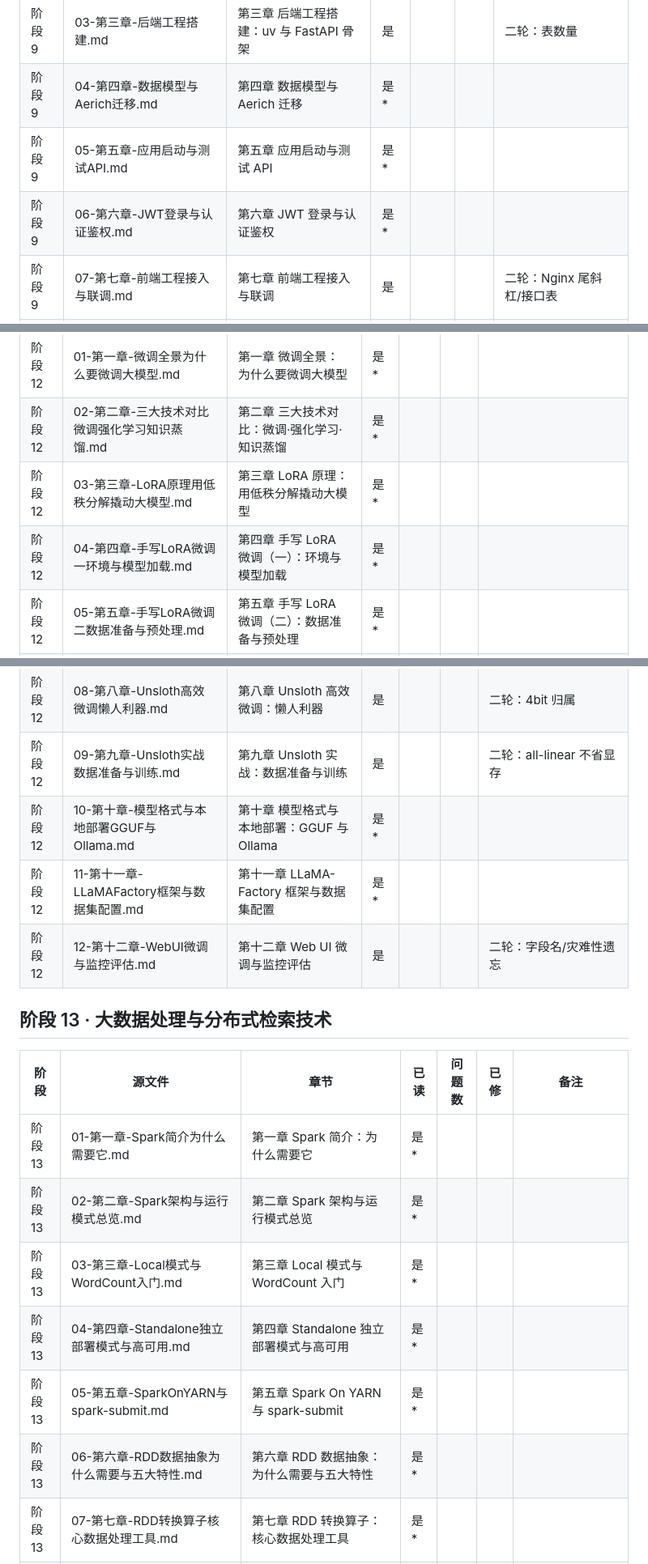
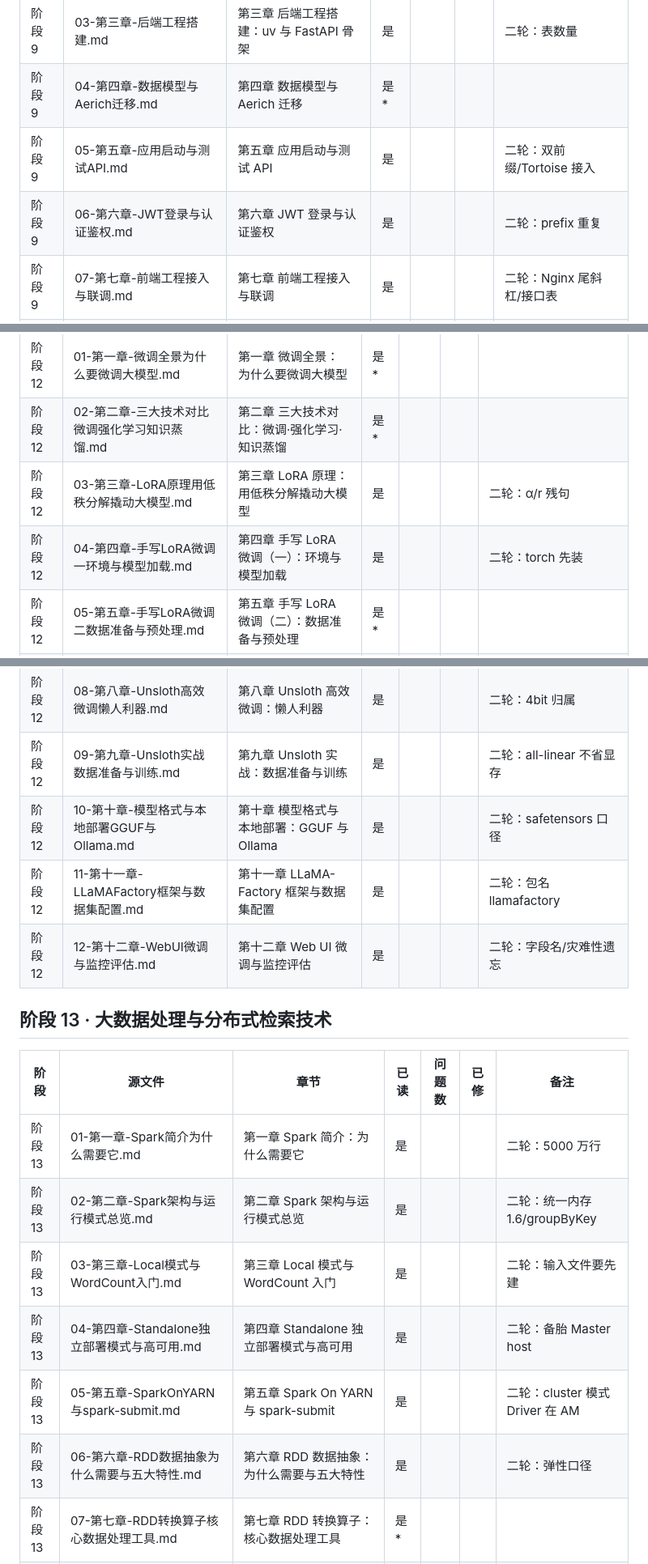
Before and after one commit to FuHengrui/ai-agent-roadmap, a Markdown page: docs/覆盖台账.md, 3 parts joined by grey strips. Shown at 81% size. GitHub-like rendering.

```diff
--- a/docs/覆盖台账.md
+++ b/docs/覆盖台账.md
@@ -95,8 +95,8 @@
 | 阶段 9 | 02-第二章-智能运营平台数据库设计与初始化.md | 第二章 数据库设计与初始化 | 是* |  |  |  |
 | 阶段 9 | 03-第三章-后端工程搭建.md | 第三章 后端工程搭建：uv 与 FastAPI 骨架 | 是 |  |  | 二轮：表数量 |
 | 阶段 9 | 04-第四章-数据模型与Aerich迁移.md | 第四章 数据模型与 Aerich 迁移 | 是* |  |  |  |
-| 阶段 9 | 05-第五章-应用启动与测试API.md | 第五章 应用启动与测试 API | 是* |  |  |  |
-| 阶段 9 | 06-第六章-JWT登录与认证鉴权.md | 第六章 JWT 登录与认证鉴权 | 是* |  |  |  |
+| 阶段 9 | 05-第五章-应用启动与测试API.md | 第五章 应用启动与测试 API | 是 |  |  | 二轮：双前缀/Tortoise 接入 |
+| 阶段 9 | 06-第六章-JWT登录与认证鉴权.md | 第六章 JWT 登录与认证鉴权 | 是 |  |  | 二轮：prefix 重复 |
 | 阶段 9 | 07-第七章-前端工程接入与联调.md | 第七章 前端工程接入与联调 | 是 |  |  | 二轮：Nginx 尾斜杠/接口表 |
 | 阶段 9 | 08-第八章-Coze选题智能体打造.md | 第八章 Coze 选题智能体打造 | 是 |  |  | 二轮：JSON 键用板块名 |
 | 阶段 9 | 09-第九章-CozeAPI调用与工作流编排.md | 第九章 Coze API 调用与工作流编排 | 是* |  |  |  |
@@ -144,27 +144,27 @@
 |---|---|---|---|---|---|---|
 | 阶段 12 | 01-第一章-微调全景为什么要微调大模型.md | 第一章 微调全景：为什么要微调大模型 | 是* |  |  |  |
 | 阶段 12 | 02-第二章-三大技术对比微调强化学习知识蒸馏.md | 第二章 三大技术对比：微调·强化学习·知识蒸馏 | 是* |  |  |  |
-| 阶段 12 | 03-第三章-LoRA原理用低秩分解撬动大模型.md | 第三章 LoRA 原理：用低秩分解撬动大模型 | 是* |  |  |  |
-| 阶段 12 | 04-第四章-手写LoRA微调一环境与模型加载.md | 第四章 手写 LoRA 微调（一）：环境与模型加载 | 是* |  |  |  |
+| 阶段 12 | 03-第三章-LoRA原理用低秩分解撬动大模型.md | 第三章 LoRA 原理：用低秩分解撬动大模型 | 是 |  |  | 二轮：α/r 残句 |
+| 阶段 12 | 04-第四章-手写LoRA微调一环境与模型加载.md | 第四章 手写 LoRA 微调（一）：环境与模型加载 | 是 |  |  | 二轮：torch 先装 |
 | 阶段 12 | 05-第五章-手写LoRA微调二数据准备与预处理.md | 第五章 手写 LoRA 微调（二）：数据准备与预处理 | 是* |  |  |  |
 | 阶段 12 | 06-第六章-手写LoRA微调三训练与保存.md | 第六章 手写 LoRA 微调（三）：训练与保存 | 是 |  |  | 二轮：参数量算错 20 倍 |
 | 阶段 12 | 07-第七章-手写LoRA微调四测试合并与上传.md | 第七章 手写 LoRA 微调（四）：测试、合并与上传 | 是 |  |  | 二轮：max_new_tokens/合并顺序 |
 | 阶段 12 | 08-第八章-Unsloth高效微调懒人利器.md | 第八章 Unsloth 高效微调：懒人利器 | 是 |  |  | 二轮：4bit 归属 |
 | 阶段 12 | 09-第九章-Unsloth实战数据准备与训练.md | 第九章 Unsloth 实战：数据准备与训练 | 是 |  |  | 二轮：all-linear 不省显存 |
-| 阶段 12 | 10-第十章-模型格式与本地部署GGUF与Ollama.md | 第十章 模型格式与本地部署：GGUF 与 Ollama | 是* |  |  |  |
-| 阶段 12 | 11-第十一章-LLaMAFactory框架与数据集配置.md | 第十一章 LLaMA-Factory 框架与数据集配置 | 是* |  |  |  |
+| 阶段 12 | 10-第十章-模型格式与本地部署GGUF与Ollama.md | 第十章 模型格式与本地部署：GGUF 与 Ollama | 是 |  |  | 二轮：safetensors 口径 |
+| 阶段 12 | 11-第十一章-LLaMAFactory框架与数据集配置.md | 第十一章 LLaMA-Factory 框架与数据集配置 | 是 |  |  | 二轮：包名 llamafactory |
 | 阶段 12 | 12-第十二章-WebUI微调与监控评估.md | 第十二章 Web UI 微调与监控评估 | 是 |  |  | 二轮：字段名/灾难性遗忘 |
 
 ## 阶段 13 · 大数据处理与分布式检索技术
 
 | 阶段 | 源文件 | 章节 | 已读 | 问题数 | 已修 | 备注 |
 |---|---|---|---|---|---|---|
-| 阶段 13 | 01-第一章-Spark简介为什么需要它.md | 第一章 Spark 简介：为什么需要它 | 是* |  |  |  |
-| 阶段 13 | 02-第二章-Spark架构与运行模式总览.md | 第二章 Spark 架构与运行模式总览 | 是* |  |  |  |
-| 阶段 13 | 03-第三章-Local模式与WordCount入门.md | 第三章 Local 模式与 WordCount 入门 | 是* |  |  |  |
-| 阶段 13 | 04-第四章-Standalone独立部署模式与高可用.md | 第四章 Standalone 独立部署模式与高可用 | 是* |  |  |  |
-| 阶段 13 | 05-第五章-SparkOnYARN与spark-submit.md | 第五章 Spark On YARN 与 spark-submit | 是* |  |  |  |
-| 阶段 13 | 06-第六章-RDD数据抽象为什么需要与五大特性.md | 第六章 RDD 数据抽象：为什么需要与五大特性 | 是* |  |  |  |
+| 阶段 13 | 01-第一章-Spark简介为什么需要它.md | 第一章 Spark 简介：为什么需要它 | 是 |  |  | 二轮：5000 万行 |
+| 阶段 13 | 02-第二章-Spark架构与运行模式总览.md | 第二章 Spark 架构与运行模式总览 | 是 |  |  | 二轮：统一内存 1.6/groupByKey |
+| 阶段 13 | 03-第三章-Local模式与WordCount入门.md | 第三章 Local 模式与 WordCount 入门 | 是 |  |  | 二轮：输入文件要先建 |
+| 阶段 13 | 04-第四章-Standalone独立部署模式与高可用.md | 第四章 Standalone 独立部署模式与高可用 | 是 |  |  | 二轮：备胎 Master host |
+| 阶段 13 | 05-第五章-SparkOnYARN与spark-submit.md | 第五章 Spark On YARN 与 spark-submit | 是 |  |  | 二轮：cluster 模式 Driver 在 AM |
+| 阶段 13 | 06-第六章-RDD数据抽象为什么需要与五大特性.md | 第六章 RDD 数据抽象：为什么需要与五大特性 | 是 |  |  | 二轮：弹性口径 |
 | 阶段 13 | 07-第七章-RDD转换算子核心数据处理工具.md | 第七章 RDD 转换算子：核心数据处理工具 | 是* |  |  |  |
 | 阶段 13 | 08-第八章-RDD行动算子触发计算与输出结果.md | 第八章 RDD 行动算子：触发计算与输出结果 | 是* |  |  |  |
 | 阶段 13 | 09-第九章-Spark内核JobStageTask与宽窄依赖.md | 第九章 Spark 内核：Job、Stage、Task 与宽窄依赖 | 是 |  |  | 二轮：shuffle 文件数/UI 参数 |
```
Also changed, not shown: other parts of docs/覆盖台账.md (+20 -20 lines).
